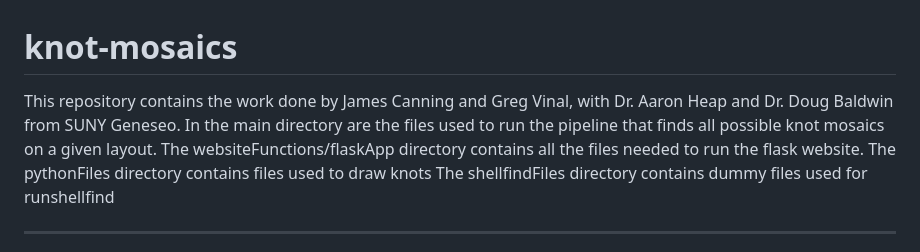
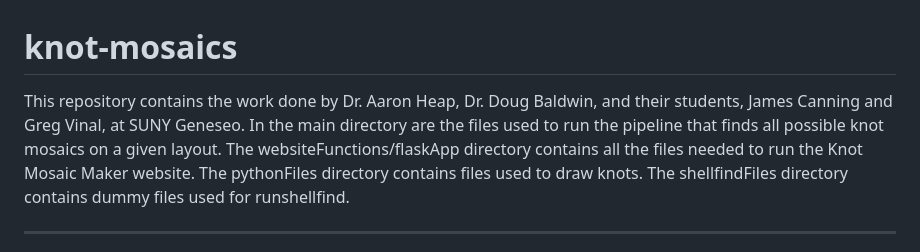
Before and after one commit to amheap/knot-mosaics, a Markdown page: README.md, the part around the change. Rendered like a GitHub page.

```diff
--- a/README.md
+++ b/README.md
@@ -1,10 +1,10 @@
 # knot-mosaics
 
-This repository contains the work done by James Canning and Greg Vinal, with Dr. Aaron Heap and Dr. Doug Baldwin from SUNY Geneseo.
+This repository contains the work done by Dr. Aaron Heap, Dr. Doug Baldwin, and their students, James Canning and Greg Vinal, at SUNY Geneseo.
 In the main directory are the files used to run the pipeline that finds all possible knot mosaics on a given layout.
-The websiteFunctions/flaskApp directory contains all the files needed to run the flask website.
-The pythonFiles directory contains files used to draw knots
-The shellfindFiles directory contains dummy files used for runshellfind
+The websiteFunctions/flaskApp directory contains all the files needed to run the Knot Mosaic Maker website.
+The pythonFiles directory contains files used to draw knots.
+The shellfindFiles directory contains dummy files used for runshellfind.
 
 *************************************
 NOTE: The tables of knots that that are included in the 'tables' directory go up to crossing number 13. Tables that contain knots with larger crossing number are too large for this github repository to store. Here's a link to the full table with crossing number 0 to 16:
```
